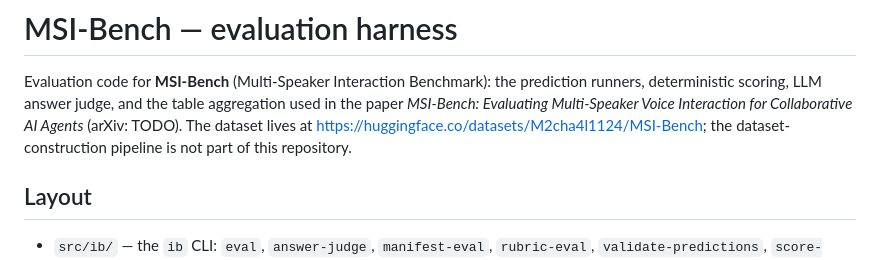
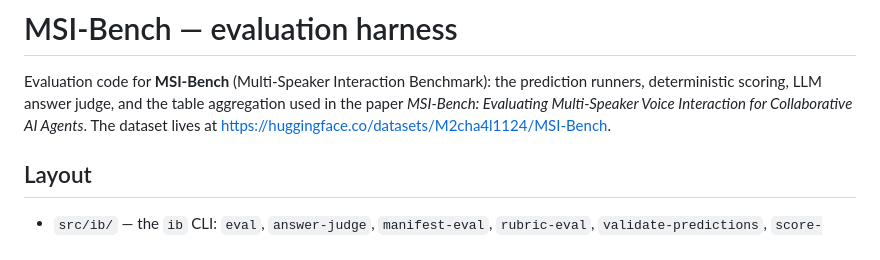
Before and after one commit to boson-ai/MSI-Bench, a Markdown page: README.md, the part around the change. Drawn GitHub-style.

Commit message:
Update README to clarify dataset information
Removed redundant information

```diff
--- a/README.md
+++ b/README.md
@@ -3,9 +3,8 @@
 Evaluation code for **MSI-Bench** (Multi-Speaker Interaction Benchmark): the
 prediction runners, deterministic scoring, LLM answer judge, and the table
 aggregation used in the paper *MSI-Bench: Evaluating Multi-Speaker Voice
-Interaction for Collaborative AI Agents* (arXiv: TODO). The dataset lives at
-https://huggingface.co/datasets/M2cha4l1124/MSI-Bench; the dataset-construction pipeline is not part of this
-repository.
+Interaction for Collaborative AI Agents*. The dataset lives at
+https://huggingface.co/datasets/M2cha4l1124/MSI-Bench.
 
 ## Layout
 
```
